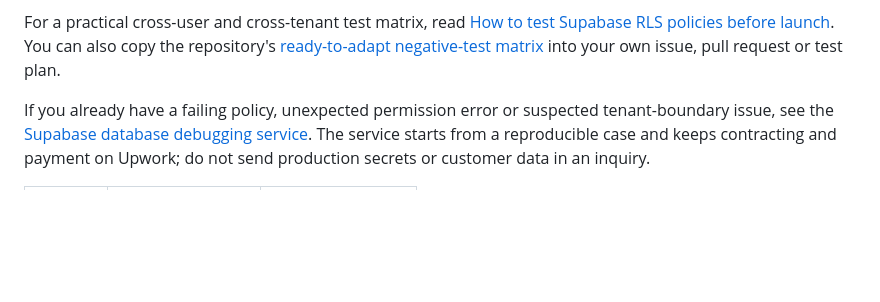
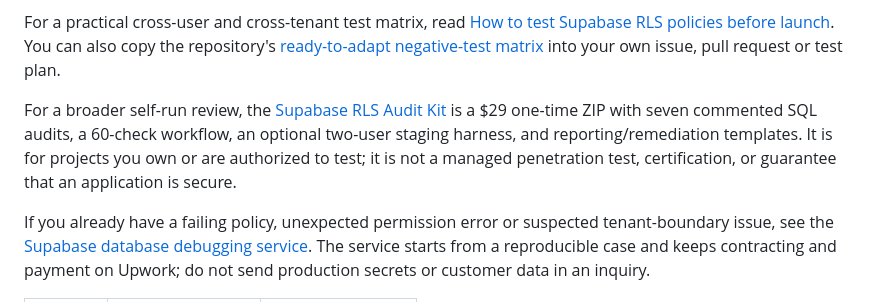
Before and after one commit to cekuu35/supabase-rls-leak-demo, a Markdown page: README.md, the part around the change. Drawn GitHub-style; blank space fills up the shorter version.

Commit message:
Link the RLS demo to the self-serve audit kit
Add an attributed $29 self-serve kit path while preserving the public fixture's scope and explicit security limitations.

```diff
--- a/README.md
+++ b/README.md
@@ -28,6 +28,13 @@ For a practical cross-user and cross-tenant test matrix, read
 You can also copy the repository's
 [ready-to-adapt negative-test matrix](RLS_TEST_MATRIX.md) into your own issue,
 pull request or test plan.
+
+For a broader self-run review, the
+[Supabase RLS Audit Kit](https://cengokurtoglu.gumroad.com/l/supabase-rls-audit-kit?utm_source=github&utm_medium=readme&utm_campaign=rls_kit_launch&utm_content=rls_demo_top)
+is a $29 one-time ZIP with seven commented SQL audits, a 60-check workflow, an
+optional two-user staging harness, and reporting/remediation templates. It is
+for projects you own or are authorized to test; it is not a managed penetration
+test, certification, or guarantee that an application is secure.
 
 If you already have a failing policy, unexpected permission error or suspected
 tenant-boundary issue, see the
```
